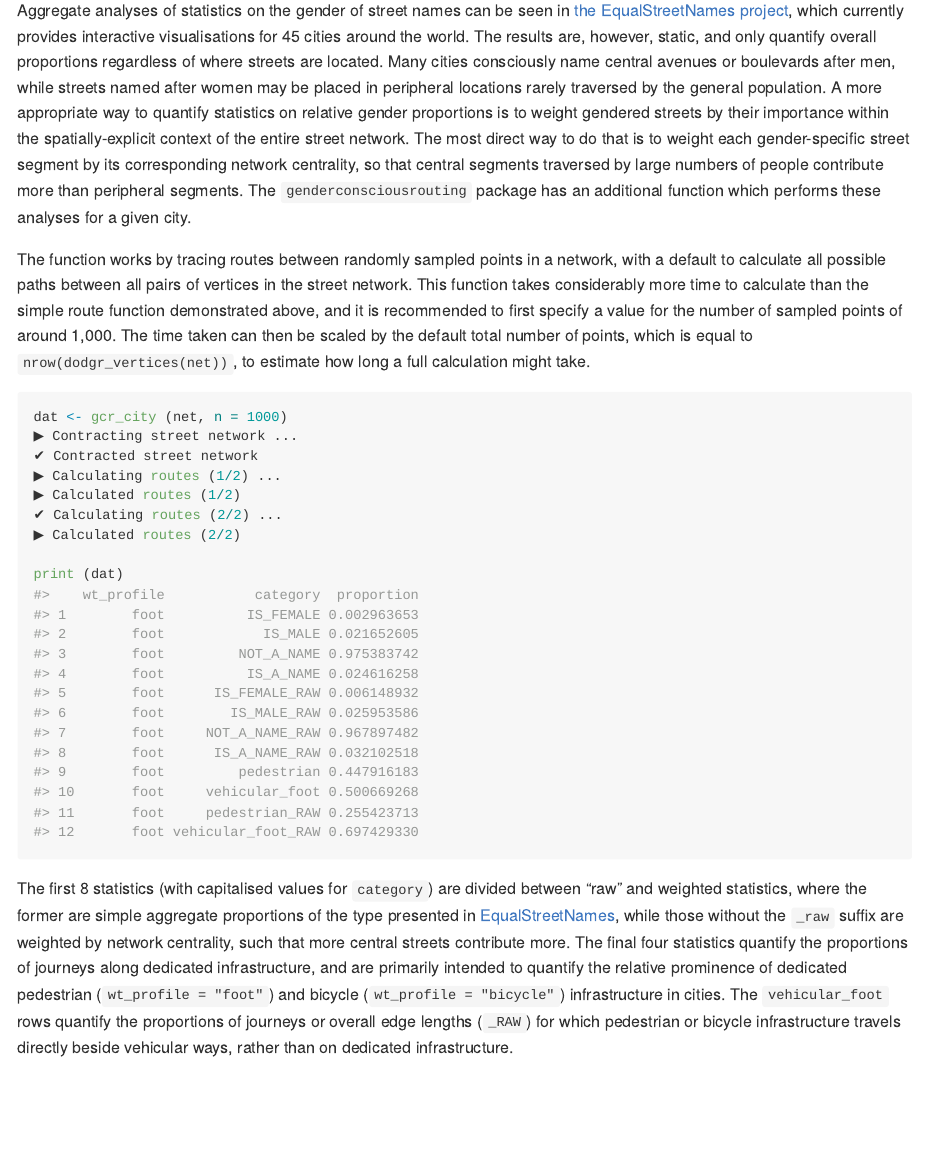
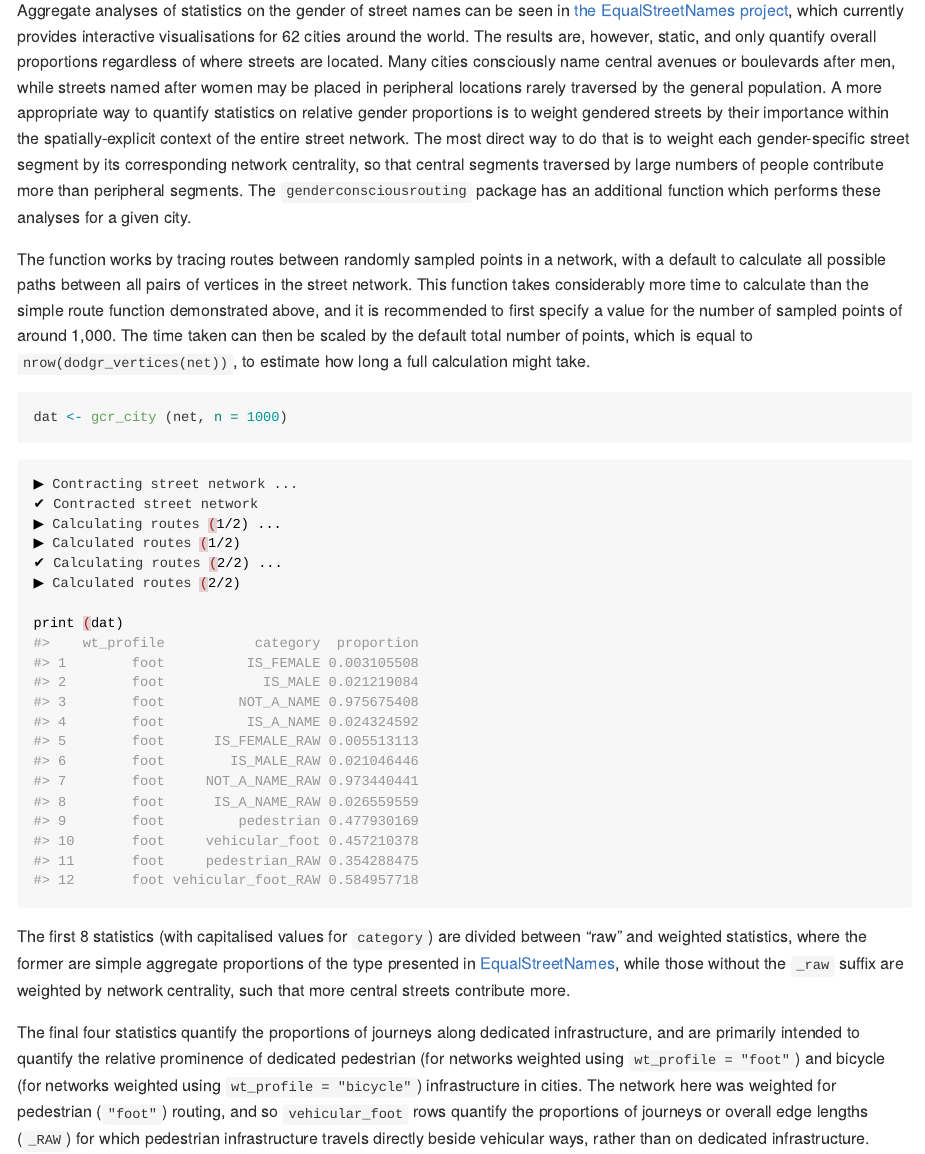
Before and after one commit to mpadge/gender-conscious-routing, an R Markdown document (README.Rmd): the page in a window 1100 px wide, from 1810 px down. Rendered offline with R 4.5, knitr and Pandoc, with nearby package versions; badge pictures from the web are left out.

Commit message:
update readme

````diff
--- a/README.Rmd
+++ b/README.Rmd
@@ -121,7 +121,7 @@ The function returns a list of the following three items:
 
 Aggregate analyses of statistics on the gender of street names can be seen in
 [the EqualStreetNames project](https://equalstreetnames.org/), which currently
-provides interactive visualisations for 45 cities around the world. The results
+provides interactive visualisations for 62 cities around the world. The results
 are, however, static, and only quantify overall proportions regardless of where
 streets are located. Many cities consciously name central avenues or boulevards
 after men, while streets named after women may be placed in peripheral
@@ -145,6 +145,9 @@ calculation might take.
 
 ```{r gcr_city, eval = FALSE}
 dat <- gcr_city (net, n = 1000)
+```
+
+```{bash gcr_city-results, eval = FALSE, echo = TRUE}
 ▶ Contracting street network ...
 ✔ Contracted street network
 ▶ Calculating routes (1/2) ...
@@ -154,18 +157,18 @@ dat <- gcr_city (net, n = 1000)
 
 print (dat)
 #>    wt_profile           category  proportion
-#> 1        foot          IS_FEMALE 0.002963653
-#> 2        foot            IS_MALE 0.021652605
-#> 3        foot         NOT_A_NAME 0.975383742
-#> 4        foot          IS_A_NAME 0.024616258
-#> 5        foot      IS_FEMALE_RAW 0.006148932
-#> 6        foot        IS_MALE_RAW 0.025953586
-#> 7        foot     NOT_A_NAME_RAW 0.967897482
-#> 8        foot      IS_A_NAME_RAW 0.032102518
-#> 9        foot         pedestrian 0.447916183
-#> 10       foot     vehicular_foot 0.500669268
-#> 11       foot     pedestrian_RAW 0.255423713
-#> 12       foot vehicular_foot_RAW 0.697429330
+#> 1        foot          IS_FEMALE 0.003105508
+#> 2        foot            IS_MALE 0.021219084
+#> 3        foot         NOT_A_NAME 0.975675408
+#> 4        foot          IS_A_NAME 0.024324592
+#> 5        foot      IS_FEMALE_RAW 0.005513113
+#> 6        foot        IS_MALE_RAW 0.021046446
+#> 7        foot     NOT_A_NAME_RAW 0.973440441
+#> 8        foot      IS_A_NAME_RAW 0.026559559
+#> 9        foot         pedestrian 0.477930169
+#> 10       foot     vehicular_foot 0.457210378
+#> 11       foot     pedestrian_RAW 0.354288475
+#> 12       foot vehicular_foot_RAW 0.584957718
 ```
 
 The first 8 statistics (with capitalised values for `category`) are
@@ -173,10 +176,13 @@ divided between "raw" and weighted statistics, where the former are simple
 aggregate proportions of the type presented in
 [EqualStreetNames](https://equalstreetnames.org/), while those without the
 `_raw` suffix are weighted by network centrality, such that more central
-streets contribute more. The final four statistics quantify the proportions of
-journeys along dedicated infrastructure, and are primarily intended to quantify
-the relative prominence of dedicated pedestrian (`wt_profile = "foot"`) and bicycle
-(`wt_profile = "bicycle"`) infrastructure in cities. The `vehicular_foot` rows
-quantify the proportions of journeys or overall edge lengths (`_RAW`) for which
-pedestrian or bicycle infrastructure travels directly beside vehicular ways,
-rather than on dedicated infrastructure.
+streets contribute more.
+
+The final four statistics quantify the proportions of journeys along dedicated
+infrastructure, and are primarily intended to quantify the relative prominence
+of dedicated pedestrian (for networks weighted using `wt_profile = "foot"`) and
+bicycle (for networks weighted using `wt_profile = "bicycle"`) infrastructure
+in cities. The network here was weighted for pedestrian (`"foot"`) routing, and
+so `vehicular_foot` rows quantify the proportions of journeys or overall edge
+lengths (`_RAW`) for which pedestrian infrastructure travels directly beside
+vehicular ways, rather than on dedicated infrastructure.
--- a/codemeta.json
+++ b/codemeta.json
@@ -8,7 +8,7 @@
   "codeRepository": "https://github.com/mpadge/gender-conscious-routing",
   "issueTracker": "https://github.com/mpadge/gender-conscious-routing/issues",
   "license": "https://spdx.org/licenses/GPL-3.0",
-  "version": "0.0.2.008",
+  "version": "0.0.2.009",
   "programmingLanguage": {
     "@type": "ComputerLanguage",
     "name": "R",
````
Also changed, not shown: README.md, README.Rmd (10 more changed lines), 1 other file.
